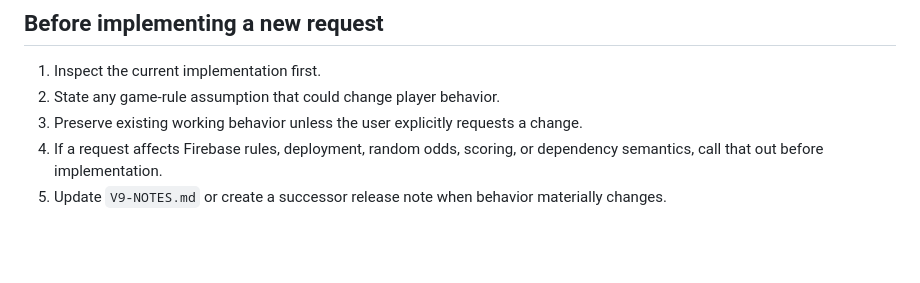
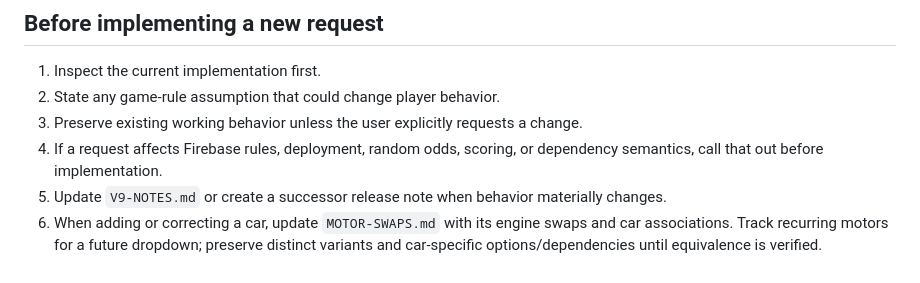
Before and after one commit to LOTCLT/justaraceteam, a Markdown page: AGENTS.md, the part around the change. Rendered like a GitHub page; blank space fills up the shorter version.

Commit message:
Track recurring motor swaps for a future importer dropdown

```diff
--- a/AGENTS.md
+++ b/AGENTS.md
@@ -339,3 +339,4 @@ Never assume a local desktop copy is newer than GitHub.
 3. Preserve existing working behavior unless the user explicitly requests a change.
 4. If a request affects Firebase rules, deployment, random odds, scoring, or dependency semantics, call that out before implementation.
 5. Update `V9-NOTES.md` or create a successor release note when behavior materially changes.
+6. When adding or correcting a car, update `MOTOR-SWAPS.md` with its engine swaps and car associations. Track recurring motors for a future dropdown; preserve distinct variants and car-specific options/dependencies until equivalence is verified.
```
Also changed, not shown: MOTOR-SWAPS.md (added, +33 -0 lines).
